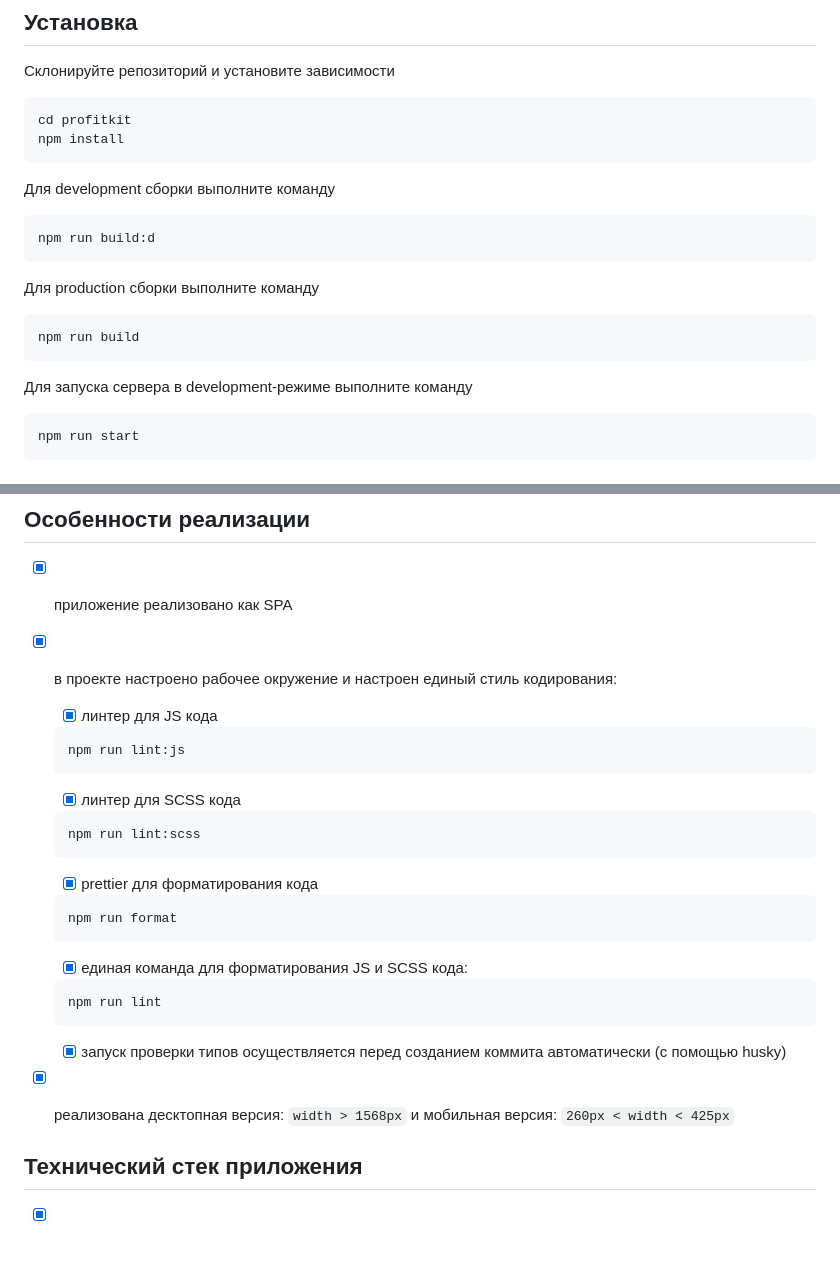
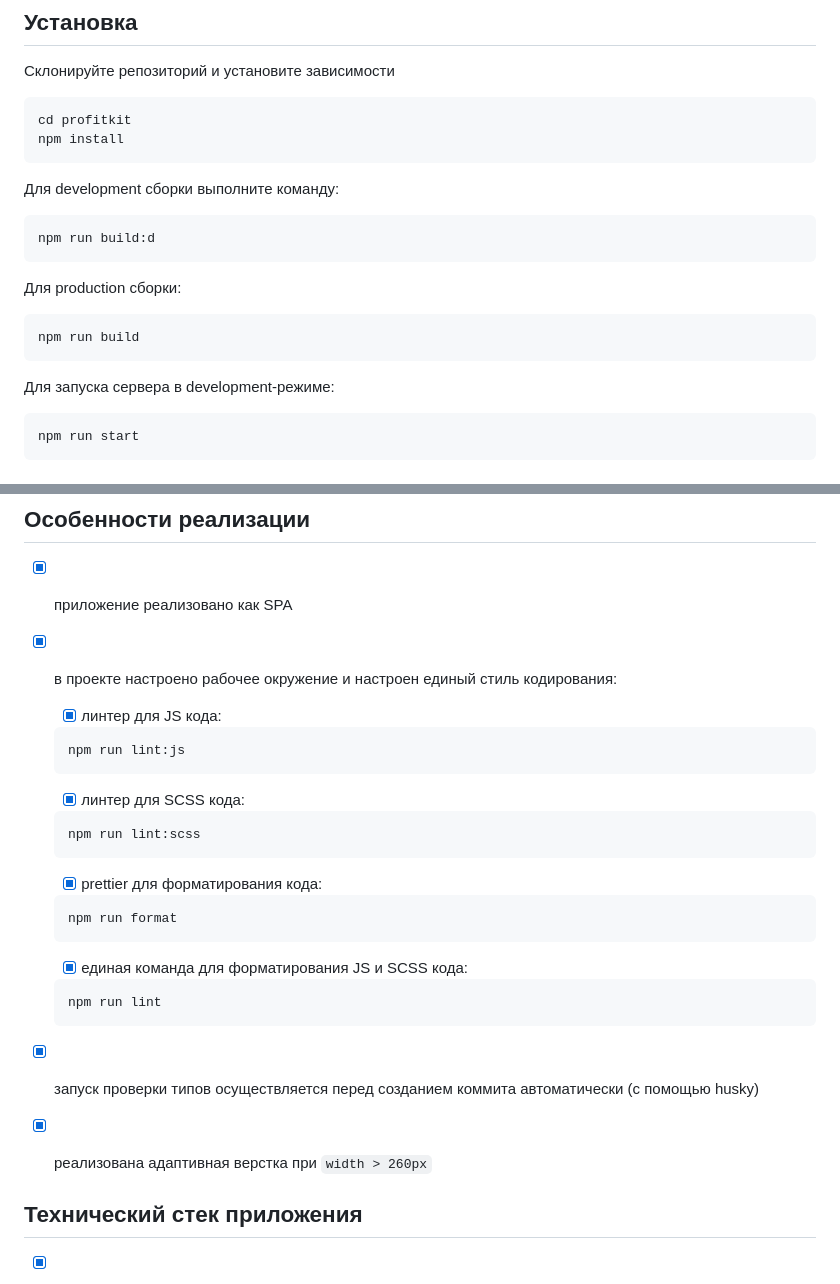
Before and after one commit to EvgeniaLeleo/profitkit, a Markdown page: README.md, 2 parts joined by grey strips. Drawn GitHub-style; blank space fills up the shorter version.

Commit message:
docs: update readme.md

````diff
--- a/README.md
+++ b/README.md
@@ -13,19 +13,19 @@ cd profitkit
 npm install
 ```
 
-Для development сборки выполните команду
+Для development сборки выполните команду:
 
 ```sh
 npm run build:d
 ```
 
-Для production сборки выполните команду
+Для production сборки:
 
 ```sh
 npm run build
 ```
 
-Для запуска сервера в development-режиме выполните команду
+Для запуска сервера в development-режиме:
 
 ```sh
 npm run start
@@ -45,19 +45,19 @@ npm run start
 - [x] приложение реализовано как SPA
 - [x] в проекте настроено рабочее окружение и настроен единый стиль кодирования:
 
-  - [x] линтер для JS кода
+  - [x] линтер для JS кода:
 
   ```sh
   npm run lint:js
   ```
 
-  - [x] линтер для SCSS кода
+  - [x] линтер для SCSS кода:
 
   ```sh
   npm run lint:scss
   ```
 
-  - [x] prettier для форматирования кода
+  - [x] prettier для форматирования кода:
 
   ```sh
   npm run format
@@ -69,9 +69,9 @@ npm run start
   npm run lint
   ```
 
-  - [x] запуск проверки типов осуществляется перед созданием коммита автоматически (с помощью husky)
+- [x] запуск проверки типов осуществляется перед созданием коммита автоматически (с помощью husky)
 
-- [x] реализована десктопная версия: `width > 1568px` и мобильная версия: `260px < width < 425px`
+- [x] реализована адаптивная верстка при `width > 260px`
 
 ## Технический стек приложения
 
````
